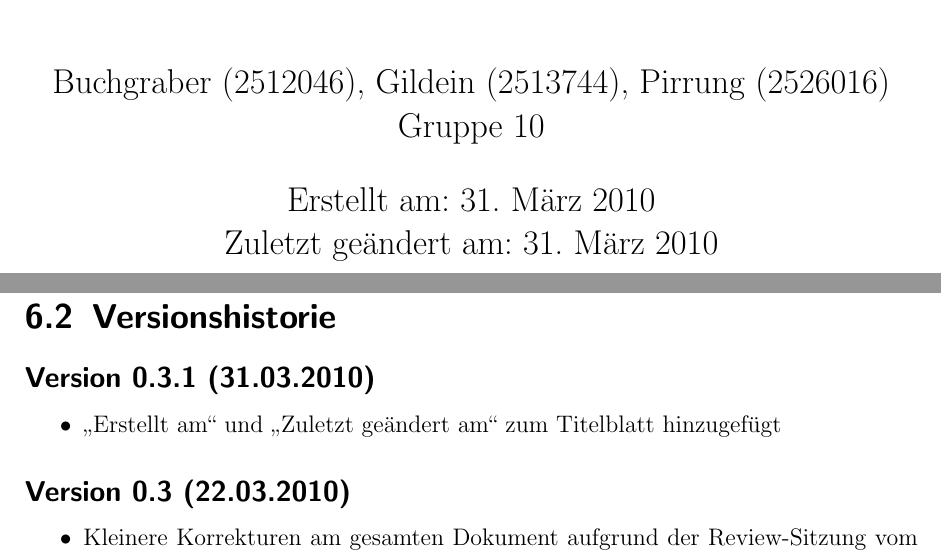
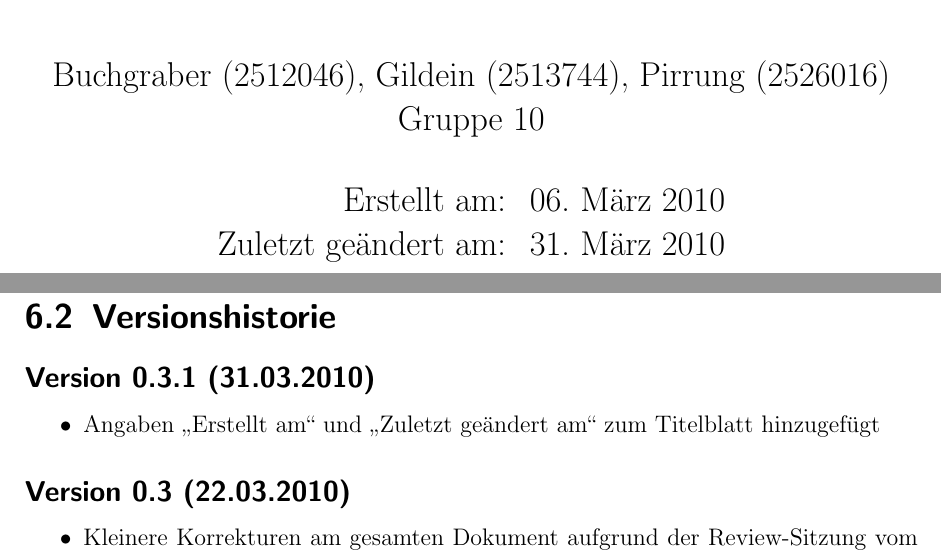
Before and after one commit to aidGer/aidGer, a LaTeX book (docs/Specification.tex): two parts of pages 1 and 57 of 58, joined at a grey line, cut so that both start at the same text. Compiled offline with pdfLaTeX.

Commit message:
lyx specification v0.3.1

```diff
--- a/docs/Specification.tex
+++ b/docs/Specification.tex
@@ -1,6 +1,6 @@
 %% LyX 1.6.5 created this file.  For more info, see http://www.lyx.org/.
 %% Do not edit unless you really know what you are doing.
-\documentclass[12pt,oneside,ngerman,titlepage]{scrbook}
+\documentclass[12pt,oneside,ngerman]{scrbook}
 \usepackage{ae,aecompl}
 \usepackage[T1]{fontenc}
 \usepackage[utf8]{inputenc}
@@ -30,16 +33,13 @@
 
 \begin{document}
 
-	\title{Spezifikation aidGer}
-
-
-	\author{Buchgraber (2512046), Gildein (2513744), Pirrung (2526016)\\
+\title{Spezifikation aidGer}
+
+
+\author{Buchgraber (2512046), Gildein (2513744), Pirrung (2526016)\\
 Gruppe 10}
 
-	\date{Erstellt am: \today\\ Zuletzt geändert am: 31. März 2010}
-
-	\maketitle
-
+\maketitle
 \tableofcontents{}
 
 
@@ -2254,9 +2254,11 @@ Vorfälle mit \textit{Hilfskräften} und \textit{Veranstaltungen}.\tabularnewlin
 
 \section{Versionshistorie\label{sec:Versionshistorie}}
 
+
 \subsection*{Version 0.3.1 (31.03.2010)}
 \begin{itemize}
-\item ,,Erstellt am`` und ,,Zuletzt geändert am`` zum Titelblatt hinzugefügt
+\item Angaben ,,Erstellt am{}`` und ,,Zuletzt geändert am{}`` zum Titelblatt
+hinzugefügt
 \end{itemize}
 
 \subsection*{Version 0.3 (22.03.2010)}
```
Also changed, not shown: docs/Specification.tex (3 more changed lines), 1 other file.
